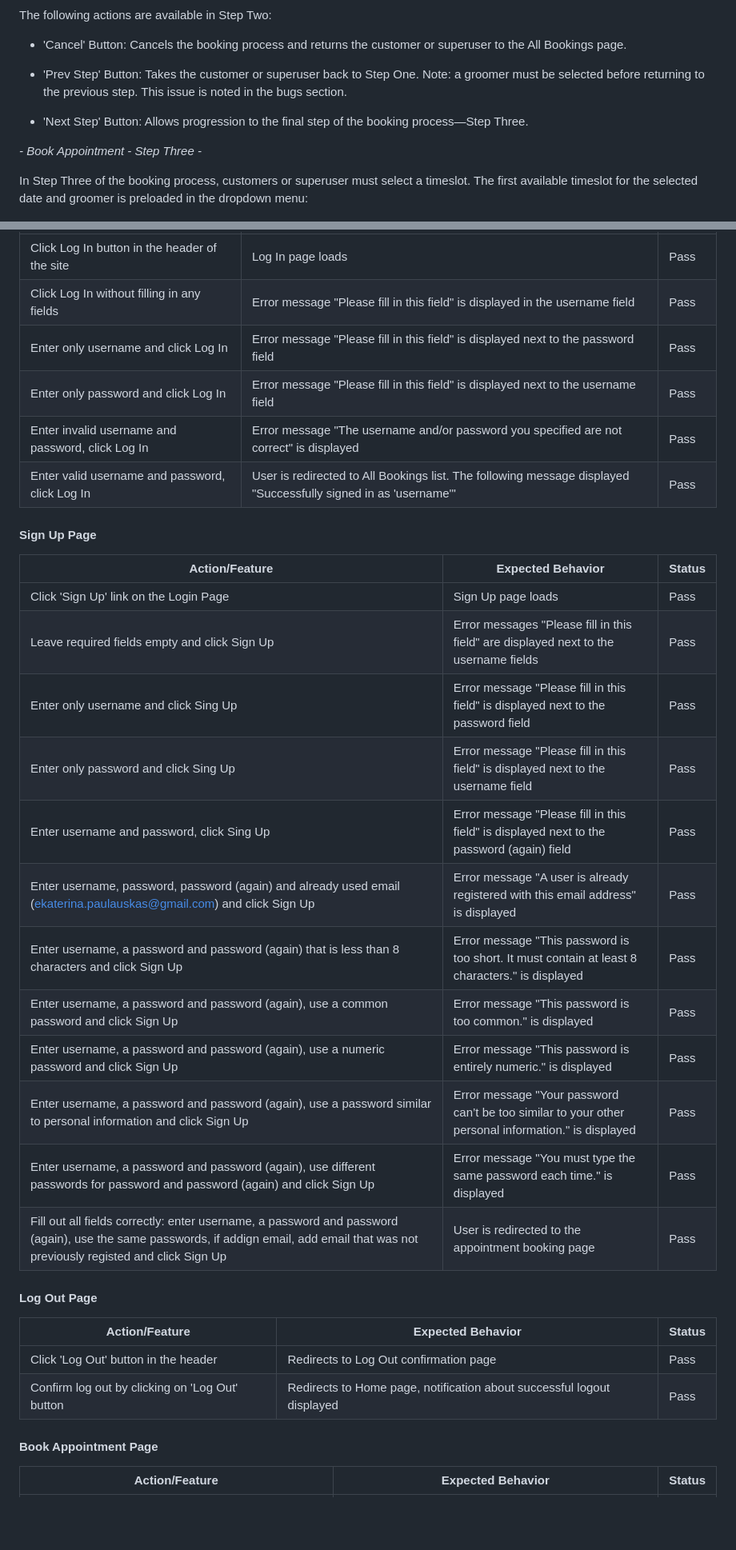
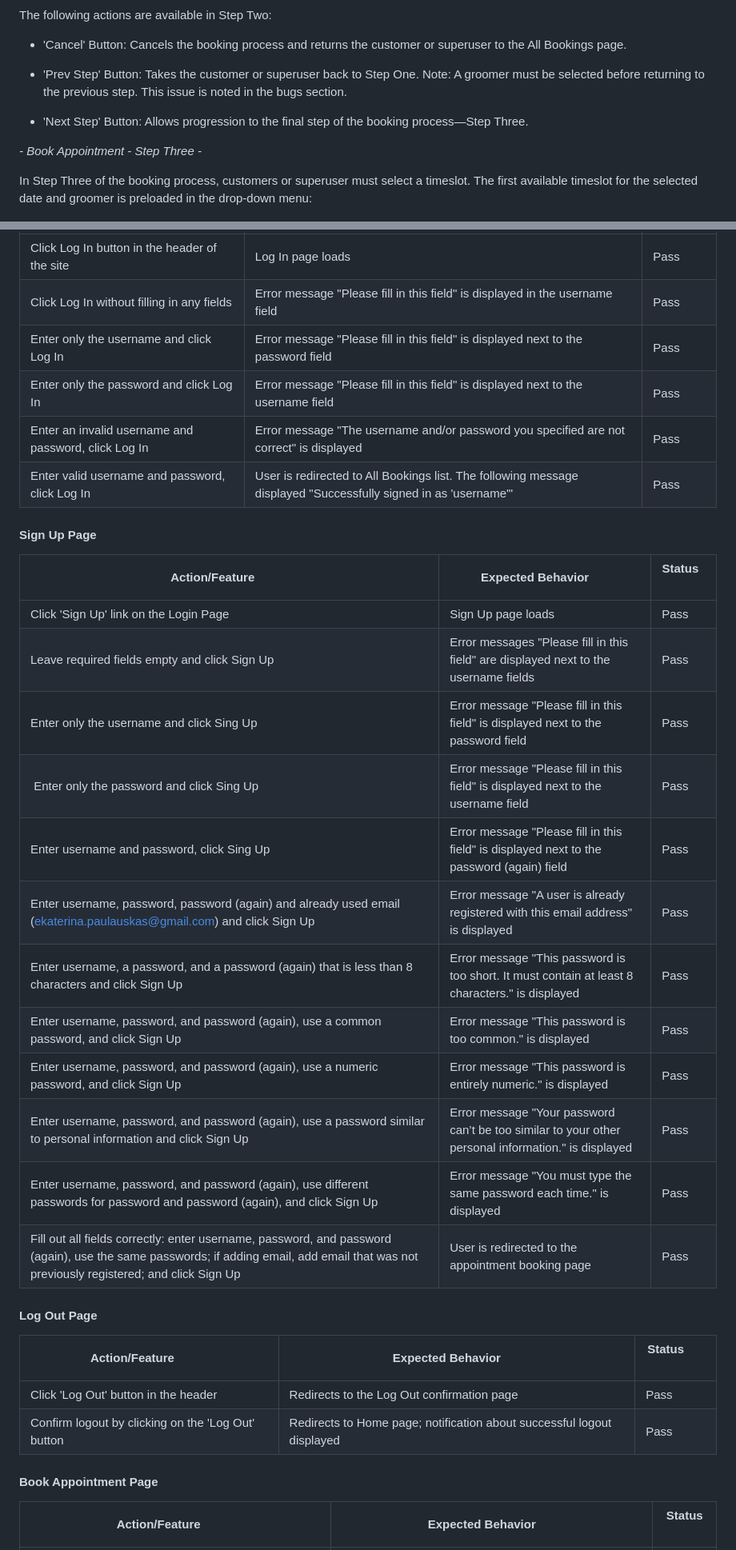
Before and after one commit to KatePaulauskas/dog-grooming-salon, a Markdown page: README.md, 2 parts joined by grey strips. Shown at 80% size. GitHub-like rendering; blank space fills up the shorter version.

```diff
--- a/README.md
+++ b/README.md
@@ -552,13 +551,13 @@ The following actions are available in Step Two:
 
 * 'Cancel' Button: Cancels the booking process and returns the customer or superuser to the All Bookings page.
 
-* 'Prev Step' Button: Takes the customer or superuser back to Step One. Note: a groomer must be selected before returning to the previous step. This issue is noted in the bugs section.
+* 'Prev Step' Button: Takes the customer or superuser back to Step One. Note: A groomer must be selected before returning to the previous step. This issue is noted in the bugs section.
 
 * 'Next Step' Button: Allows progression to the final step of the booking process—Step Three.
 
 *- Book Appointment - Step Three -*
 
-In Step Three of the booking process, customers or superuser must select a timeslot. The first available timeslot for the selected date and groomer is preloaded in the dropdown menu:
+In Step Three of the booking process, customers or superuser must select a timeslot. The first available timeslot for the selected date and groomer is preloaded in the drop-down menu:
 
 ![Book Appointment Step Three](/media/book-appointment-step-three.jpeg)
 
@@ -805,37 +804,37 @@ To add a new item to the gallery, the superuser needs to add a name and upload a
 |-------------------------|-------------------------|----------------|
 | Click Log In button in the header of the site | Log In page loads | Pass |
 | Click Log In without filling in any fields | Error message "Please fill in this field" is displayed in the username field | Pass |
-| Enter only username and click Log In | Error message "Please fill in this field" is displayed next to the password field | Pass |
-| Enter only password and click Log In | Error message "Please fill in this field" is displayed next to the username field | Pass |
-| Enter invalid username and password, click Log In | Error message "The username and/or password you specified are not correct" is displayed | Pass |
+| Enter only the username and click Log In | Error message "Please fill in this field" is displayed next to the password field | Pass |
+| Enter only the password and click Log In | Error message "Please fill in this field" is displayed next to the username field | Pass |
+| Enter an invalid username and password, click Log In | Error message "The username and/or password you specified are not correct" is displayed | Pass |
 | Enter valid username and password, click Log In | User is redirected to All Bookings list. The following message displayed "Successfully signed in as 'username'" | Pass |
 
 
 #### Sign Up Page
 
-| Action/Feature          | Expected Behavior       | Status         |
+| Action/Feature          | Expected Behavior       | Status         |
 |-------------------------|-------------------------|----------------|
 | Click 'Sign Up' link on the Login Page | Sign Up page loads | Pass |
 | Leave required fields empty and click Sign Up | Error messages "Please fill in this field" are displayed next to the username fields | Pass |
-| Enter only username and click Sing Up | Error message "Please fill in this field" is displayed next to the password field | Pass |
- Enter only password and click Sing Up | Error message "Please fill in this field" is displayed next to the username field | Pass |
+| Enter only the username and click Sing Up | Error message "Please fill in this field" is displayed next to the password field | Pass |
+ Enter only the password and click Sing Up | Error message "Please fill in this field" is displayed next to the username field | Pass |
 | Enter username and password, click Sing Up | Error message "Please fill in this field" is displayed next to the password (again) field | Pass |
 |Enter username, password, password (again) and already used email (ekaterina.paulauskas@gmail.com) and click Sign Up | Error message "A user is already registered with this email address" is displayed | Pass |
-| Enter username, a password and password (again) that is less than 8 characters and click Sign Up | Error message "This password is too short. It must contain at least 8 characters." is displayed | Pass |
-| Enter username, a password and password (again), use a common password and click Sign Up | Error message "This password is too common." is displayed | Pass |
-| Enter username, a password and password (again), use a numeric password and click Sign Up | Error message "This password is entirely numeric." is displayed | Pass |
-| Enter username, a password and password (again), use a password similar to personal information and click Sign Up | Error message "Your password can’t be too similar to your other personal information." is displayed | Pass |
-| Enter username, a password and password (again), use different passwords for password and password (again) and click Sign Up | Error message "You must type the same password each time." is displayed | Pass |
-| Fill out all fields correctly: enter username, a password and password (again), use the same passwords, if addign email, add email that was not previously registed and click Sign Up | User is redirected to the appointment booking page | Pass |
+| Enter username, a password, and a password (again) that is less than 8 characters and click Sign Up | Error message "This password is too short. It must contain at least 8 characters." is displayed | Pass |
+| Enter username, password, and password (again), use a common password, and click Sign Up | Error message "This password is too common." is displayed | Pass |
+| Enter username, password, and password (again), use a numeric password, and click Sign Up | Error message "This password is entirely numeric." is displayed | Pass |
+| Enter username, password, and password (again), use a password similar to personal information and click Sign Up | Error message "Your password can’t be too similar to your other personal information." is displayed | Pass |
+| Enter username, password, and password (again), use different passwords for password and password (again), and click Sign Up | Error message "You must type the same password each time." is displayed | Pass |
+| Fill out all fields correctly: enter username, password, and password (again), use the same passwords; if adding email, add email that was not previously registered; and click Sign Up | User is redirected to the appointment booking page | Pass |
 
 #### Log Out Page
 
-| Action/Feature          | Expected Behavior       | Status         |
+| Action/Feature          | Expected Behavior       | Status         |
 |-------------------------|-------------------------|----------------|
-| Click 'Log Out' button in the header | Redirects to Log Out confirmation page | Pass |
-| Confirm log out  by clicking on 'Log Out' button | Redirects to Home page, notification about successful logout displayed | Pass |
+| Click 'Log Out' button in the header | Redirects to the Log Out confirmation page | Pass |
+| Confirm logout by clicking on the 'Log Out' button | Redirects to Home page; notification about successful logout displayed | Pass |
 
 #### Book Appointment Page
 
-| Action/Feature          | Expected Behavior       | Status         |
+| Action/Feature          | Expected Behavior       | Status         |
 |-------------------------|-------------------------|----------------|
```
Also changed, not shown: other parts of README.md (+332 -306 lines).
